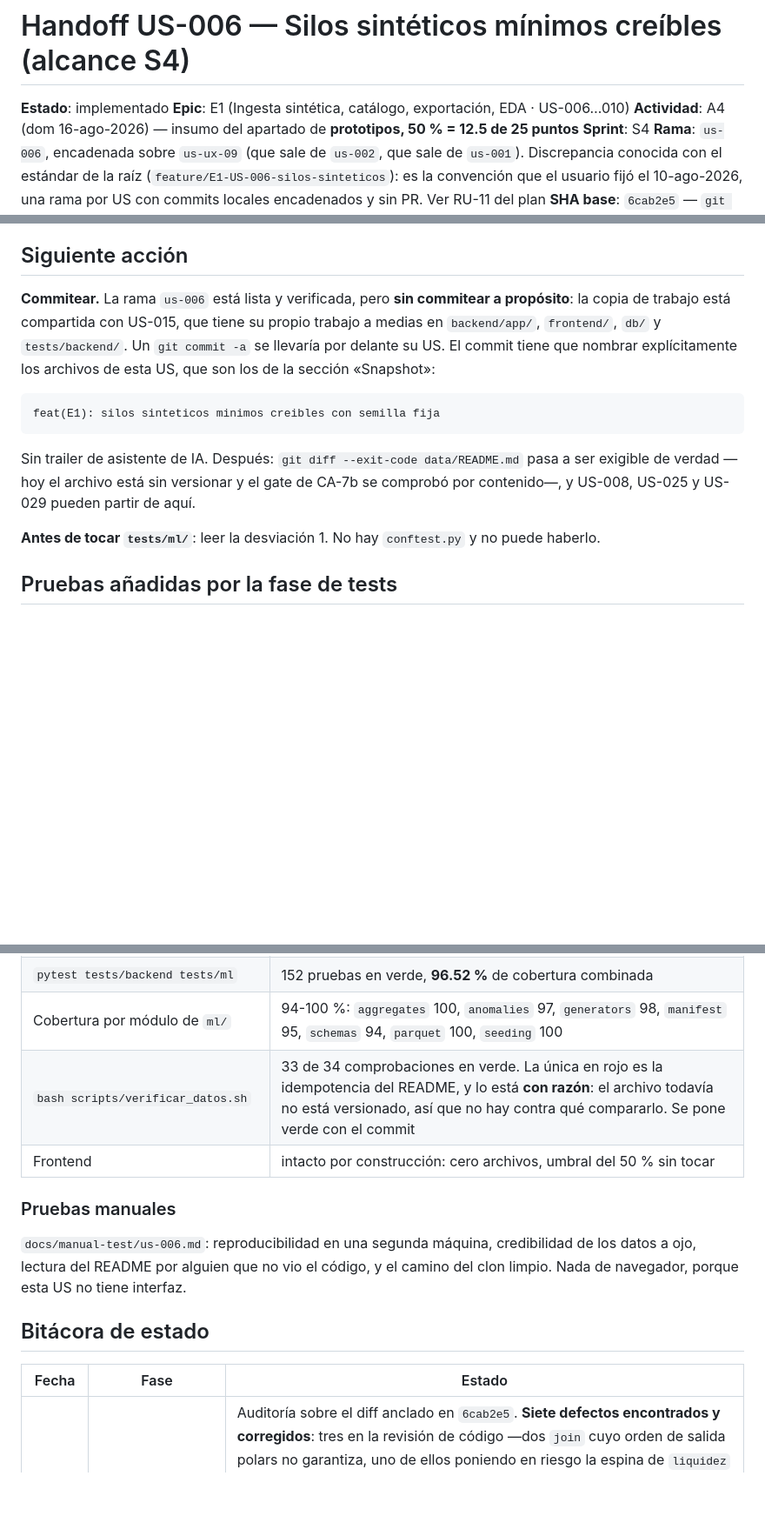
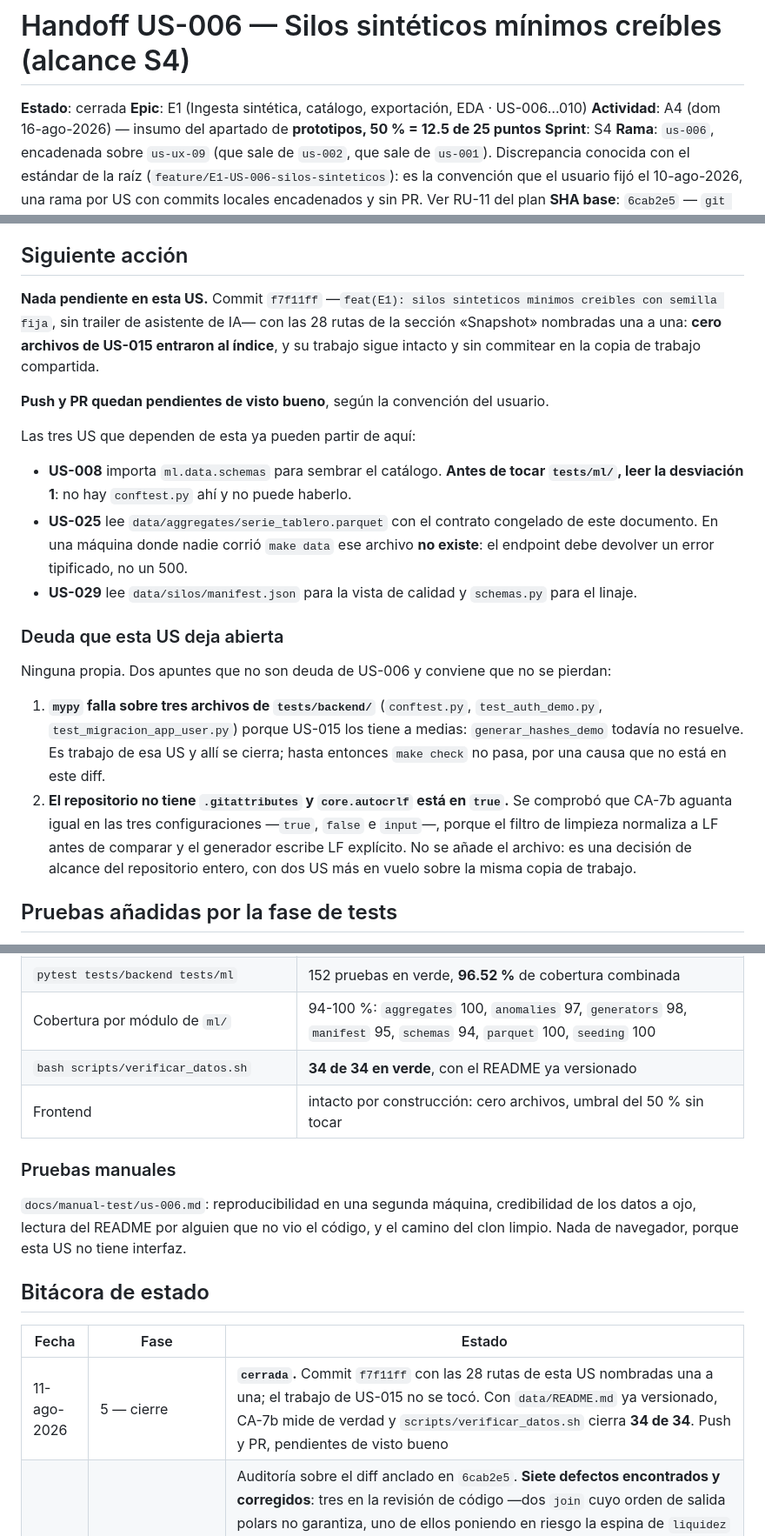
Before and after one commit to ArthurZizumbo/karisma-data, a Markdown page: docs/us-handoff/us-006.md, 3 parts joined by grey strips. Shown at 87% size. GitHub-like rendering; blank space fills up the shorter version.

Commit message:
docs(E1): cierra el handoff de US-006 con el QA y la auditoria de seguridad

````diff
--- a/docs/us-handoff/us-006.md
+++ b/docs/us-handoff/us-006.md
@@ -1,6 +1,6 @@
 # Handoff US-006 — Silos sintéticos mínimos creíbles (alcance S4)
 
-**Estado**: implementado
+**Estado**: cerrada
 **Epic**: E1 (Ingesta sintética, catálogo, exportación, EDA · US-006…010)
 **Actividad**: A4 (dom 16-ago-2026) — insumo del apartado de **prototipos, 50 % = 12.5 de 25 puntos**
 **Sprint**: S4
@@ -346,20 +346,35 @@ no lo era.
 
 ## Siguiente acción
 
-**Commitear.** La rama `us-006` está lista y verificada, pero **sin commitear a propósito**: la
-copia de trabajo está compartida con US-015, que tiene su propio trabajo a medias en `backend/app/`,
-`frontend/`, `db/` y `tests/backend/`. Un `git commit -a` se llevaría por delante su US. El commit
-tiene que nombrar explícitamente los archivos de esta US, que son los de la sección «Snapshot»:
+**Nada pendiente en esta US.** Commit `f7f11ff` —`feat(E1): silos sinteticos minimos creibles con
+semilla fija`, sin trailer de asistente de IA— con las 28 rutas de la sección «Snapshot» nombradas
+una a una: **cero archivos de US-015 entraron al índice**, y su trabajo sigue intacto y sin
+commitear en la copia de trabajo compartida.
 
-```
-feat(E1): silos sinteticos minimos creibles con semilla fija
-```
+**Push y PR quedan pendientes de visto bueno**, según la convención del usuario.
 
-Sin trailer de asistente de IA. Después: `git diff --exit-code data/README.md` pasa a ser exigible
-de verdad —hoy el archivo está sin versionar y el gate de CA-7b se comprobó por contenido—, y
-US-008, US-025 y US-029 pueden partir de aquí.
+Las tres US que dependen de esta ya pueden partir de aquí:
 
-**Antes de tocar `tests/ml/`**: leer la desviación 1. No hay `conftest.py` y no puede haberlo.
+- **US-008** importa `ml.data.schemas` para sembrar el catálogo. **Antes de tocar `tests/ml/`, leer
+  la desviación 1**: no hay `conftest.py` ahí y no puede haberlo.
+- **US-025** lee `data/aggregates/serie_tablero.parquet` con el contrato congelado de este
+  documento. En una máquina donde nadie corrió `make data` ese archivo **no existe**: el endpoint
+  debe devolver un error tipificado, no un 500.
+- **US-029** lee `data/silos/manifest.json` para la vista de calidad y `schemas.py` para el linaje.
+
+### Deuda que esta US deja abierta
+
+Ninguna propia. Dos apuntes que no son deuda de US-006 y conviene que no se pierdan:
+
+1. **`mypy` falla sobre tres archivos de `tests/backend/`** (`conftest.py`, `test_auth_demo.py`,
+   `test_migracion_app_user.py`) porque US-015 los tiene a medias: `generar_hashes_demo` todavía no
+   resuelve. Es trabajo de esa US y allí se cierra; hasta entonces `make check` no pasa, por una
+   causa que no está en este diff.
+2. **El repositorio no tiene `.gitattributes` y `core.autocrlf` está en `true`.** Se comprobó que
+   CA-7b aguanta igual en las tres configuraciones —`true`, `false` e `input`—, porque el filtro de
+   limpieza normaliza a LF antes de comparar y el generador escribe LF explícito. No se añade el
+   archivo: es una decisión de alcance del repositorio entero, con dos US más en vuelo sobre la
+   misma copia de trabajo.
 
 ## Pruebas añadidas por la fase de tests
 
@@ -482,7 +497,7 @@ que su propia cabecera rechaza. `make check`, que es la puerta de PR, no lo invo
 | `mypy` sobre `backend/app` y `tests` | **falla en tres archivos de US-015** (`tests/backend/conftest.py`, `test_auth_demo.py`, `test_migracion_app_user.py`). Ninguno de esta US |
 | `pytest tests/backend tests/ml` | 152 pruebas en verde, **96.52 %** de cobertura combinada |
 | Cobertura por módulo de `ml/` | 94-100 %: `aggregates` 100, `anomalies` 97, `generators` 98, `manifest` 95, `schemas` 94, `parquet` 100, `seeding` 100 |
-| `bash scripts/verificar_datos.sh` | 33 de 34 comprobaciones en verde. La única en rojo es la idempotencia del README, y lo está **con razón**: el archivo todavía no está versionado, así que no hay contra qué compararlo. Se pone verde con el commit |
+| `bash scripts/verificar_datos.sh` | **34 de 34 en verde**, con el README ya versionado |
 | Frontend | intacto por construcción: cero archivos, umbral del 50 % sin tocar |
 
 ### Pruebas manuales
@@ -495,6 +510,7 @@ navegador, porque esta US no tiene interfaz.
 
 | Fecha | Fase | Estado |
 |---|---|---|
+| 11-ago-2026 | 5 — cierre | **`cerrada`.** Commit `f7f11ff` con las 28 rutas de esta US nombradas una a una; el trabajo de US-015 no se tocó. Con `data/README.md` ya versionado, CA-7b mide de verdad y `scripts/verificar_datos.sh` cierra **34 de 34**. Push y PR, pendientes de visto bueno |
 | 11-ago-2026 | 4 — QA | Auditoría sobre el diff anclado en `6cab2e5`. **Siete defectos encontrados y corregidos**: tres en la revisión de código —dos `join` cuyo orden de salida polars no garantiza, uno de ellos poniendo en riesgo la espina de `liquidez` y con ella el titular de 500 000 puntos, más un manifiesto parcial que el propio comando de CA-2b dejaba con un solo silo— y cuatro en la auditoría de seguridad, del que importa uno: **la puerta de idempotencia del README no podía fallar**, porque `git diff --quiet` sale 0 sobre un archivo no rastreado, y esa evidencia falsa sostenía CA-7b. Verificaciones repetidas enteras después de corregir. `docs/manual-test/us-006.md` escrito |
 | 11-ago-2026 | 3 — programación | **`implementado`.** Fases 0 a 5 del plan, un solo agente secuencial, sin reparto. Los cinco módulos de `ml/data/`, los tres de `ml/utils/`, las 28 pruebas, el verificador y el README generado. `make data` en 4.7 s escribe 1 260 000 filas en tres silos y 500 000 puntos preagregados; `bash scripts/verificar_datos.sh` en verde en sus cuatro secciones; `pytest tests/backend tests/ml` con 157 pruebas y 96.40 % de cobertura. Cinco desviaciones del plan, documentadas arriba con su razón; la que hay que leer antes de tocar nada es la primera: **`tests/ml/conftest.py` no existe** y el arranque del paquete `ml` vive en `pythonpath`. Sin commitear: la copia de trabajo está compartida con US-015 |
 | 11-ago-2026 | 0 — espiga de reproducibilidad | **Veredicto de R1: byte a byte, sin degradación.** Polars 1.43.2 / numpy 2.5.2 / faker 40.36.0 ya instalados en el entorno de `backend/`. Dos `write_parquet` del mismo `DataFrame` de 60 000 filas con siete columnas heterogéneas (`Utf8`, `Float64`, `Int16`, `Date`, `UInt16`) y los parámetros congelados de §1.1 (`compression="zstd"`, `compression_level=3`, `row_group_size=250_000`, `statistics=True`) dan **el mismo SHA-256** `8d9f1996816286a5…9532d9d0`, 633 983 bytes. Comprobado además **en dos procesos distintos**: el pie de página del Parquet de Polars no lleva marca de tiempo ni identificador de proceso. **CA-2 se queda como está escrito («bytes idénticos») y la degradación #5 de la tabla de degradaciones no se activa** |
````
Also changed, not shown: other parts of docs/us-handoff/us-006.md (+2 -2 lines).
